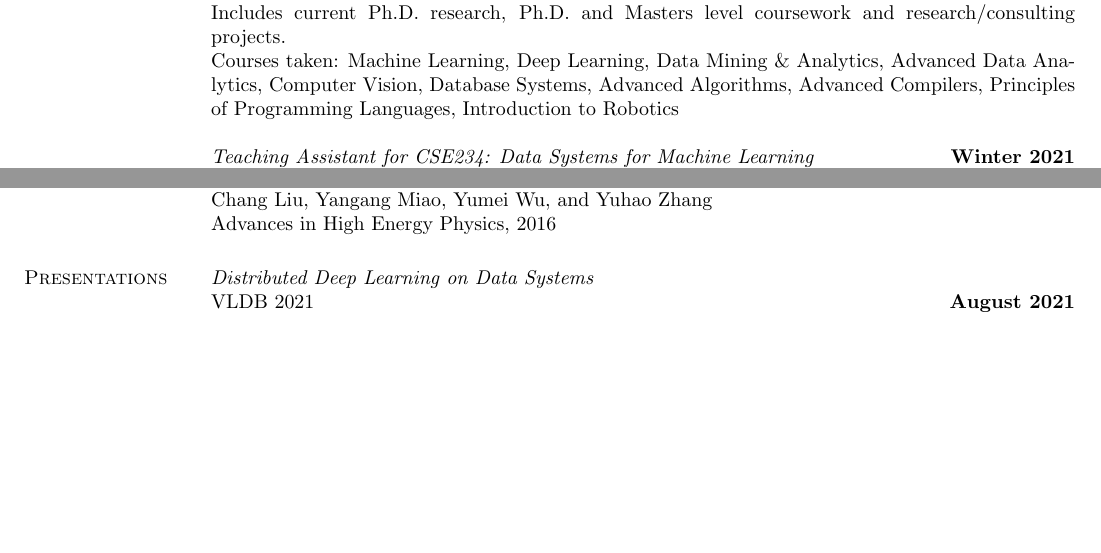
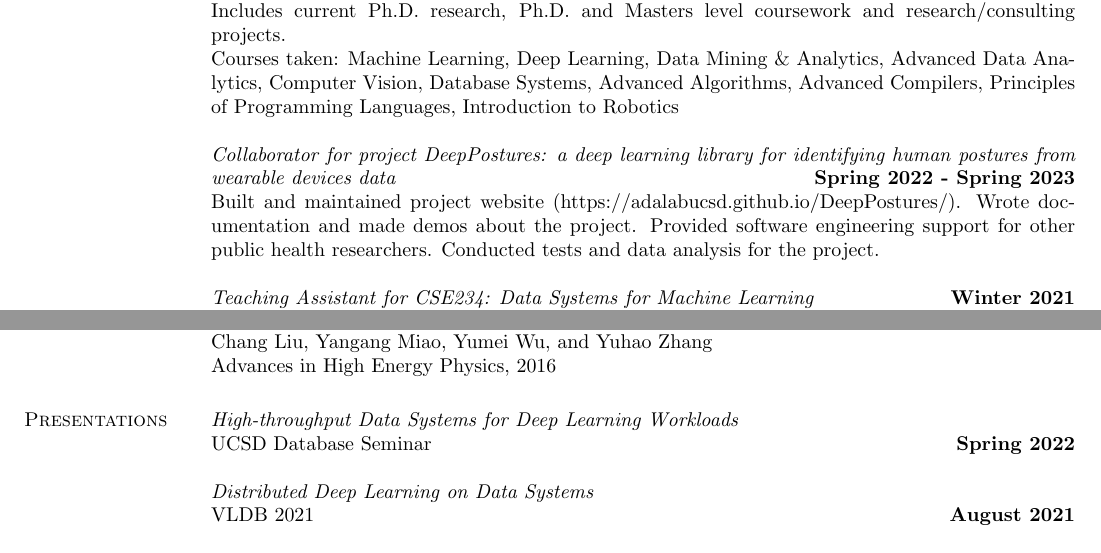
Before and after one commit to makemebitter/yuhao-cv, a LaTeX CV (CV-Yuhao-UCSD.tex): two parts of pages 2 and 4 of 4, joined at a grey line, cut so that both start at the same text, the shorter picture padded with empty space. Compiled offline with pdfLaTeX.

Commit message:
2022 update

```diff
--- a/CV-Yuhao-UCSD.tex
+++ b/CV-Yuhao-UCSD.tex
@@ -104,6 +104,9 @@ Includes current Ph.D.~research, Ph.D.~and Masters level coursework and
 research/consulting projects.\\
 Courses taken: Machine Learning, Deep Learning, Data Mining \& Analytics, Advanced Data Analytics, Computer Vision, Database Systems, Advanced Algorithms, Advanced Compilers, Principles of Programming Languages, Introduction to Robotics
 
+{\em Collaborator for project DeepPostures: a deep learning library for identifying human postures from wearable devices data} \hfill {\bf Spring 2022 - Spring 2023}\\
+Built and maintained project website (https://adalabucsd.github.io/DeepPostures/). Wrote documentation and made demos about the project. Provided software engineering support for other public health researchers. Conducted tests and data analysis for the project.
+
 {\em Teaching Assistant for CSE234: Data Systems for Machine Learning} \hfill {\bf Winter 2021}\\
 Helped designing and supervising a research-oriented course on machine learning systems. Mentored 12 master students with their course projects ranging from advanced implementation of cutting-edge research, to evaluation and surveying the state-of-art work, and to open-ended research.
 
@@ -186,8 +189,11 @@ Chang Liu, Yangang Miao, Yumei Wu, and Yuhao Zhang\\
 Advances in High Energy Physics, 2016
 
 \section{\sc Presentations}
+\textit{High-throughput Data Systems for Deep Learning Workloads}\\
+UCSD Database Seminar \hfill {\bf Spring 2022}
+
 \textit{Distributed Deep Learning on Data Systems}\\
-VLDB 2021 \hfill {\bf August 2021}\\
+VLDB 2021 \hfill {\bf August 2021}
 
 \textit{A Layered Data Platform for Scalable Deep Learning}\\
 UCSD Database Seminar \hfill {\bf October 2020}\\
```
Also changed, not shown: CV-Yuhao-UCSD.pdf.
